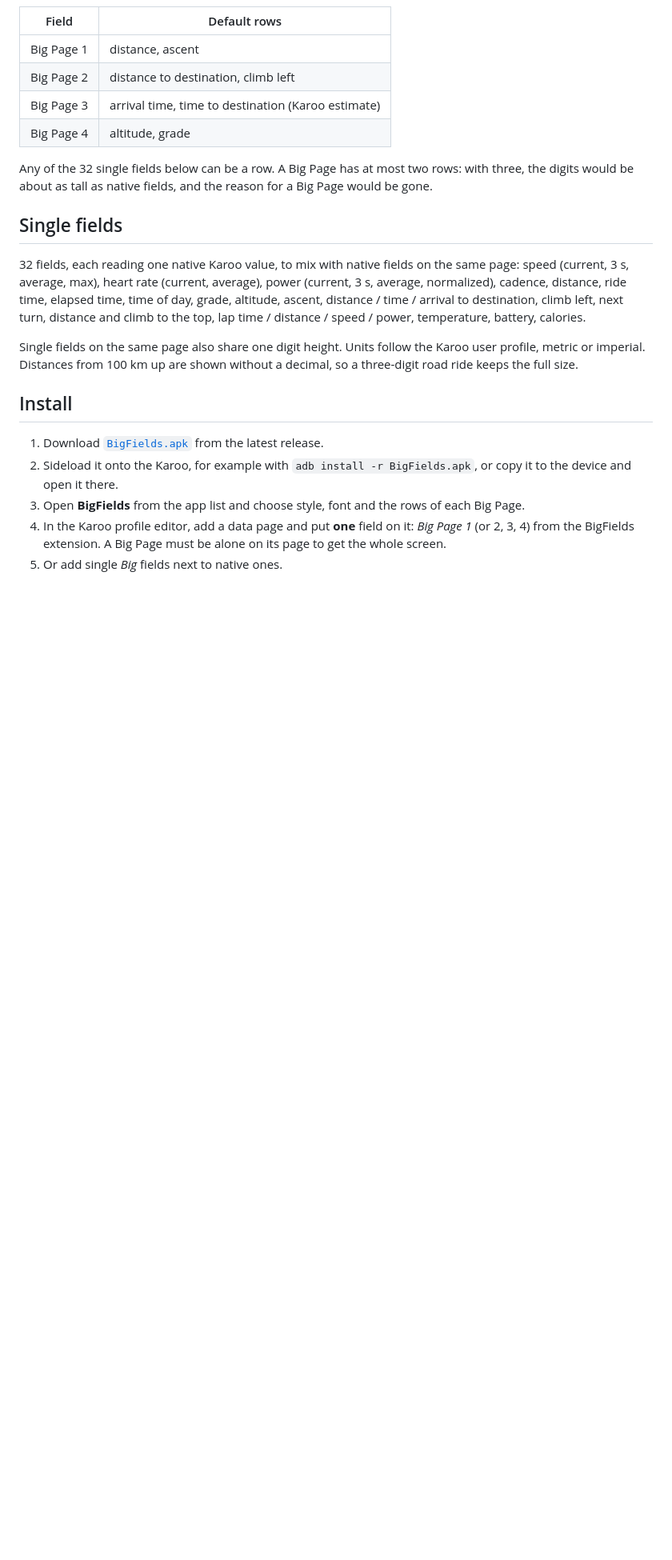
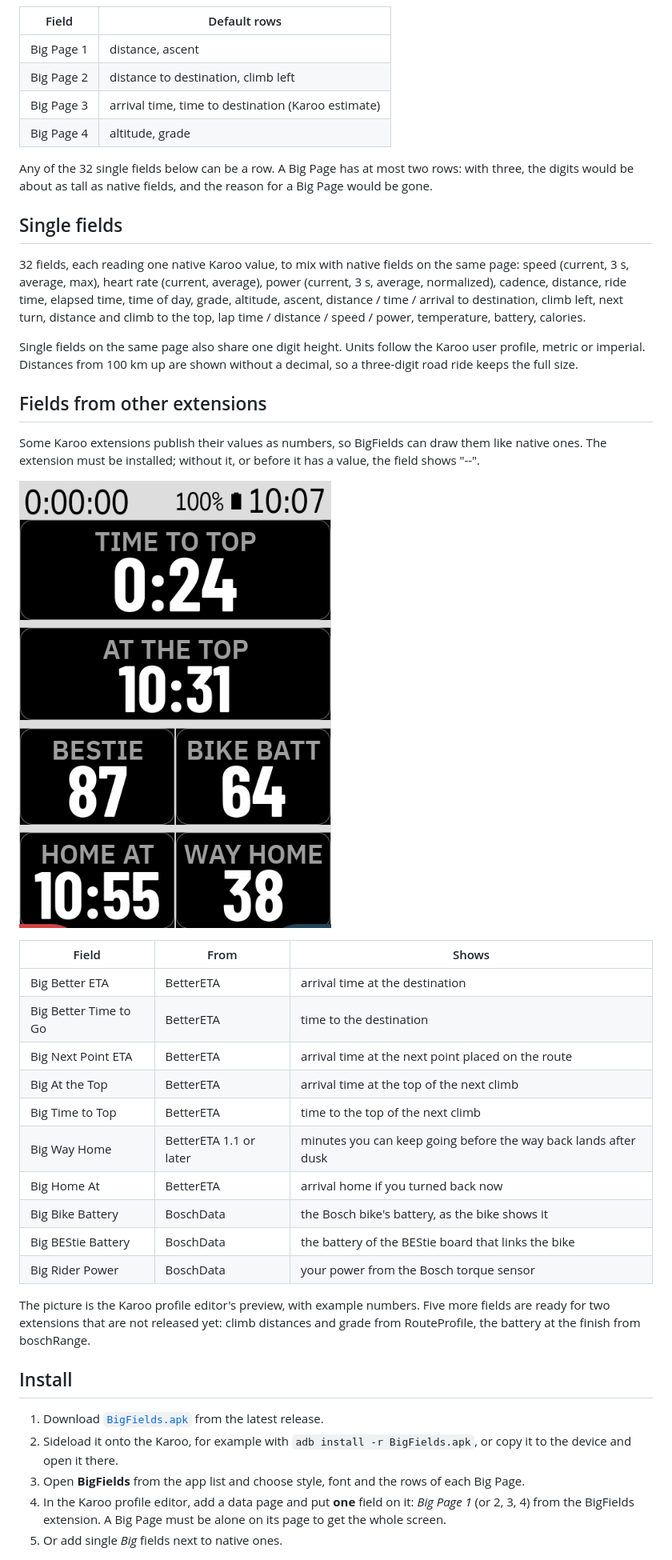
Before and after one commit to anpaiss/BigFields, a Markdown page: README.md, the part around one of its changes. Shown at 80% size. GitHub-like rendering; pictures changed too: docs/other-extensions.png (added); blank space fills up the shorter version.

```diff
--- a/README.md
+++ b/README.md
@@ -52,6 +58,27 @@ Any of the 32 single fields below can be a row. A Big Page has at most two rows:
 
 Single fields on the same page also share one digit height. Units follow the Karoo user profile, metric or imperial. Distances from 100 km up are shown without a decimal, so a three-digit road ride keeps the full size.
 
+## Fields from other extensions
+
+Some Karoo extensions publish their values as numbers, so BigFields can draw them like native ones. The extension must be installed; without it, or before it has a value, the field shows "--".
+
+![A data page of Big fields from BetterETA and BoschData: time to the top, arrival at the top, the BEStie board's battery, the bike battery, arrival home and Way Home minutes](docs/other-extensions.png)
+
+| Field | From | Shows |
+|---|---|---|
+| Big Better ETA | BetterETA | arrival time at the destination |
+| Big Better Time to Go | BetterETA | time to the destination |
+| Big Next Point ETA | BetterETA | arrival time at the next point placed on the route |
+| Big At the Top | BetterETA | arrival time at the top of the next climb |
+| Big Time to Top | BetterETA | time to the top of the next climb |
+| Big Way Home | BetterETA 1.1 or later | minutes you can keep going before the way back lands after dusk |
+| Big Home At | BetterETA | arrival home if you turned back now |
+| Big Bike Battery | BoschData | the Bosch bike's battery, as the bike shows it |
+| Big BEStie Battery | BoschData | the battery of the BEStie board that links the bike |
+| Big Rider Power | BoschData | your power from the Bosch torque sensor |
+
+The picture is the Karoo profile editor's preview, with example numbers. Five more fields are ready for two extensions that are not released yet: climb distances and grade from RouteProfile, the battery at the finish from boschRange.
+
 ## Install
 
 1. Download [`BigFields.apk`](../../releases/latest/download/BigFields.apk) from the latest release.
```
Also changed, not shown: other parts of README.md (+11 -5 lines), 2 other files.
